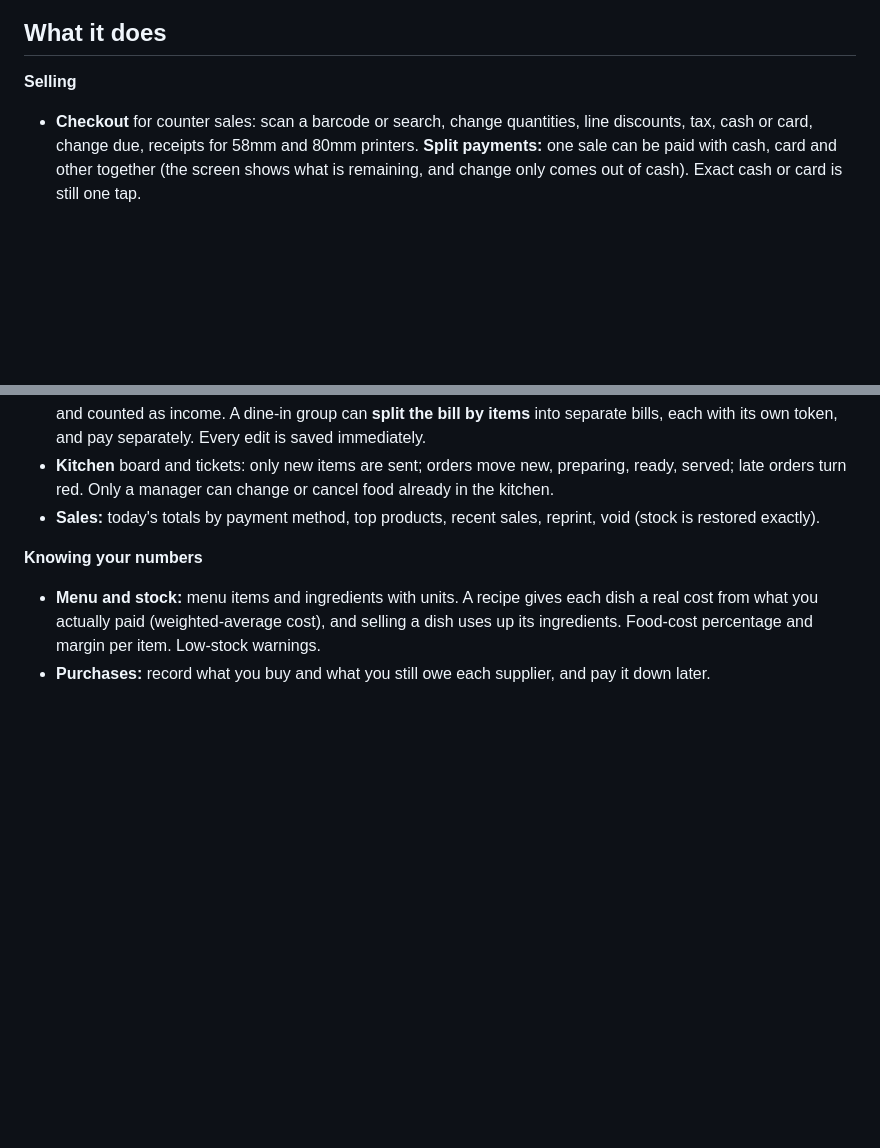
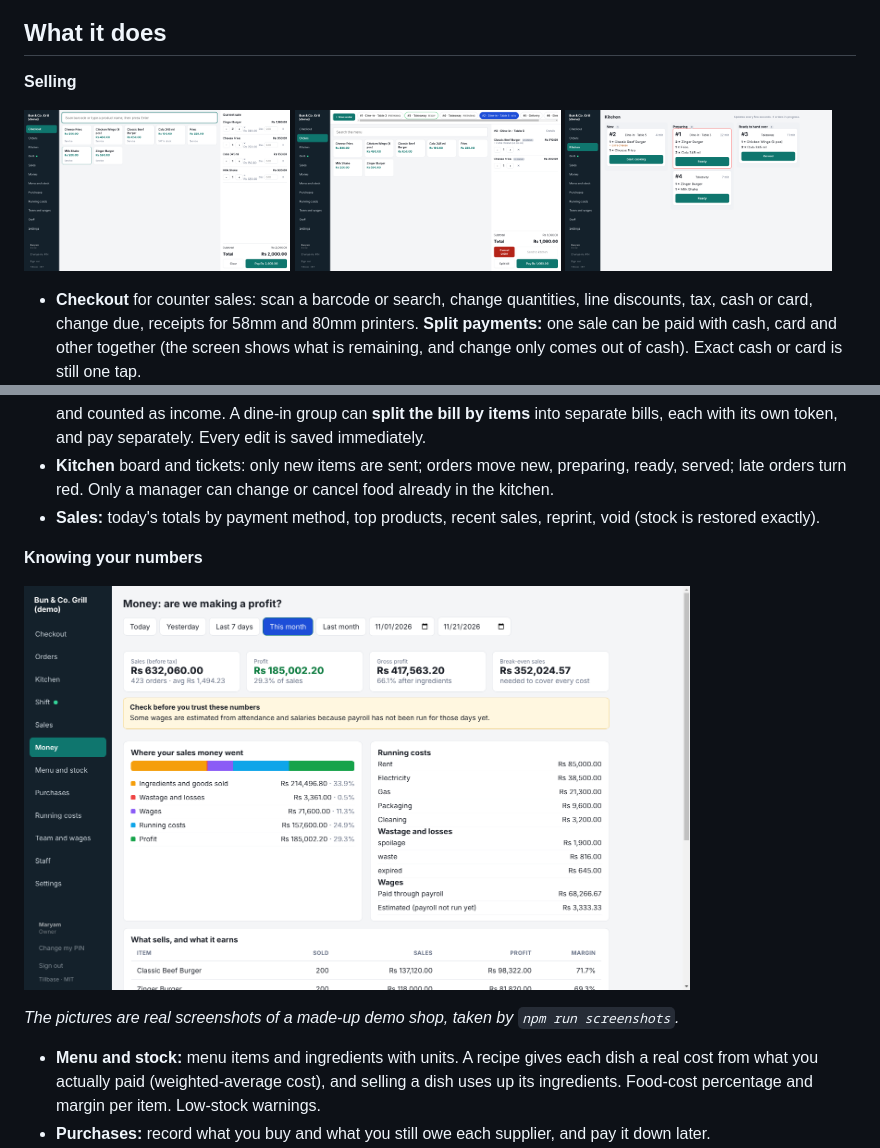
Before and after one commit to mrbrown098/tillbase, a Markdown page: README.md, 2 parts joined by grey strips. GitHub-like rendering; pictures changed too: docs/screenshots/checkout.png (added), docs/screenshots/kitchen.png (added), docs/screenshots/money.png (added); blank space fills up the shorter version.

```diff
--- a/README.md
+++ b/README.md
@@ -18,12 +18,26 @@ Sell, take orders, run the kitchen, track stock and recipes, record purchases an
 ## What it does
 
 **Selling**
+
+<p>
+  <img src="docs/screenshots/checkout.png" alt="Checkout: tap menu items to build a sale and pay" width="32%">
+  <img src="docs/screenshots/orders.png" alt="Orders: open dine-in, takeaway and delivery orders with token numbers" width="32%">
+  <img src="docs/screenshots/kitchen.png" alt="Kitchen board: new, preparing and ready orders, with late orders in red" width="32%">
+</p>
+
 - **Checkout** for counter sales: scan a barcode or search, change quantities, line discounts, tax, cash or card, change due, receipts for 58mm and 80mm printers. **Split payments:** one sale can be paid with cash, card and other together (the screen shows what is remaining, and change only comes out of cash). Exact cash or card is still one tap.
 - **Orders** for fast-food and restaurants: a token number that restarts each day, dine-in, takeaway and delivery, table or customer details, add-ons such as extra cheese (with their own price and ingredient cost), several orders held open at once, paid in one tap. Delivery orders can carry a delivery charge, which is shown before payment and counted as income. A dine-in group can **split the bill by items** into separate bills, each with its own token, and pay separately. Every edit is saved immediately.
 - **Kitchen** board and tickets: only new items are sent; orders move new, preparing, ready, served; late orders turn red. Only a manager can change or cancel food already in the kitchen.
 - **Sales:** today's totals by payment method, top products, recent sales, reprint, void (stock is restored exactly).
 
 **Knowing your numbers**
+
+<p>
+  <img src="docs/screenshots/money.png" alt="Money screen: profit, where every rupee of sales went, running costs and wages" width="80%">
+</p>
+
+*The pictures are real screenshots of a made-up demo shop, taken by `npm run screenshots`.*
+
 - **Menu and stock:** menu items and ingredients with units. A recipe gives each dish a real cost from what you actually paid (weighted-average cost), and selling a dish uses up its ingredients. Food-cost percentage and margin per item. Low-stock warnings.
 - **Purchases:** record what you buy and what you still owe each supplier, and pay it down later.
 - **Running costs:** rent, electricity, gas and more, in categories you can extend. Wastage (waste, spoilage, expiry, damage) is valued at cost.
```
Also changed, not shown: docs/RELEASING.md (+12 -0 lines), docs/screenshots/menu.png (added).
